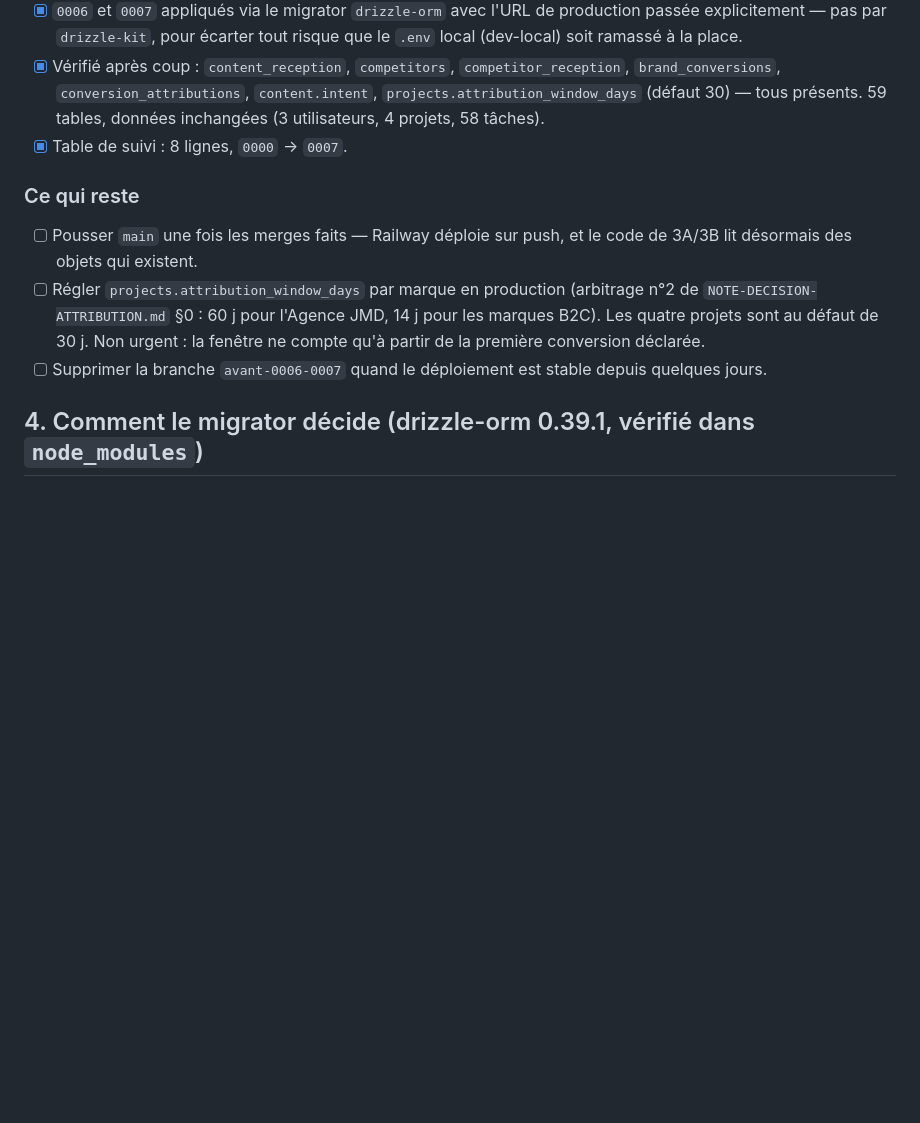
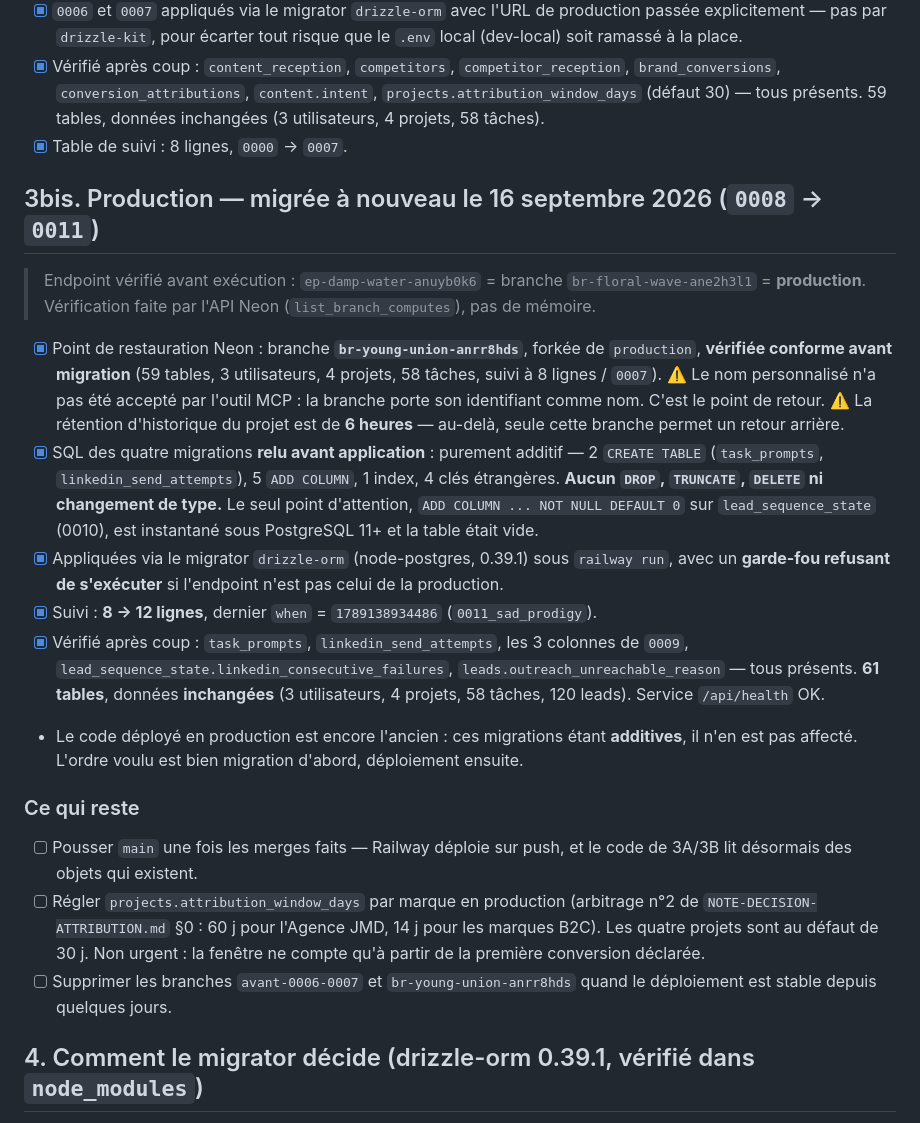
Before and after one commit to jeannemejean/naya, a Markdown page: MIGRATIONS.md, the part around the change. Rendered like a GitHub page; blank space fills up the shorter version.

Commit message:
docs(migrations): production migree 0008 -> 0011 le 16 septembre 2026
Etat constate, pas suppose — conformement a la lecon du paragraphe 7.

Endpoint verifie par l'API Neon avant execution, pas de memoire. Point de
restauration cree et VERIFIE CONFORME avant migration (59 tables, 3
utilisateurs, 4 projets, 58 taches, suivi a 0007). SQL des quatre migrations
relu : purement additif, aucun DROP.

Applique par le migrator drizzle-orm sous railway run, avec un garde-fou
refusant de s'executer si l'endpoint n'est pas la production.

Suivi 8 -> 12 lignes. Verifie apres coup : tous les objets presents, 61
tables, donnees inchangees, service en ligne.

Note ajoutee : la retention d'historique Neon est de 6 heures, donc la branche
de sauvegarde est le seul retour arriere au-dela de ce delai.

```diff
--- a/MIGRATIONS.md
+++ b/MIGRATIONS.md
@@ -73,6 +73,32 @@ Pour annuler cette baseline si besoin : `DELETE FROM drizzle.__drizzle_migration
       inchangées (3 utilisateurs, 4 projets, 58 tâches).
 - [x] Table de suivi : 8 lignes, `0000` → `0007`.
 
+## 3bis. Production — migrée à nouveau le 16 septembre 2026 (`0008` → `0011`)
+
+> Endpoint vérifié avant exécution : `ep-damp-water-anuyb0k6` = branche `br-floral-wave-ane2h3l1`
+> = **production**. Vérification faite par l'API Neon (`list_branch_computes`), pas de mémoire.
+
+- [x] Point de restauration Neon : branche **`br-young-union-anrr8hds`**, forkée de `production`,
+      **vérifiée conforme avant migration** (59 tables, 3 utilisateurs, 4 projets, 58 tâches,
+      suivi à 8 lignes / `0007`). ⚠️ Le nom personnalisé n'a pas été accepté par l'outil MCP :
+      la branche porte son identifiant comme nom. C'est le point de retour.
+      ⚠️ La rétention d'historique du projet est de **6 heures** — au-delà, seule cette branche
+      permet un retour arrière.
+- [x] SQL des quatre migrations **relu avant application** : purement additif — 2 `CREATE TABLE`
+      (`task_prompts`, `linkedin_send_attempts`), 5 `ADD COLUMN`, 1 index, 4 clés étrangères.
+      **Aucun `DROP`, `TRUNCATE`, `DELETE` ni changement de type.** Le seul point d'attention,
+      `ADD COLUMN ... NOT NULL DEFAULT 0` sur `lead_sequence_state` (0010), est instantané sous
+      PostgreSQL 11+ et la table était vide.
+- [x] Appliquées via le migrator `drizzle-orm` (node-postgres, 0.39.1) sous `railway run`, avec un
+      **garde-fou refusant de s'exécuter** si l'endpoint n'est pas celui de la production.
+- [x] Suivi : **8 → 12 lignes**, dernier `when` = `1789138934486` (`0011_sad_prodigy`).
+- [x] Vérifié après coup : `task_prompts`, `linkedin_send_attempts`, les 3 colonnes de `0009`,
+      `lead_sequence_state.linkedin_consecutive_failures`, `leads.outreach_unreachable_reason` —
+      tous présents. **61 tables**, données **inchangées** (3 utilisateurs, 4 projets, 58 tâches,
+      120 leads). Service `/api/health` OK.
+- Le code déployé en production est encore l'ancien : ces migrations étant **additives**, il n'en
+  est pas affecté. L'ordre voulu est bien migration d'abord, déploiement ensuite.
+
 ### Ce qui reste
 
 - [ ] Pousser `main` une fois les merges faits — Railway déploie sur push, et le code de 3A/3B lit
@@ -81,7 +107,7 @@ Pour annuler cette baseline si besoin : `DELETE FROM drizzle.__drizzle_migration
       `NOTE-DECISION-ATTRIBUTION.md` §0 : 60 j pour l'Agence JMD, 14 j pour les marques B2C). Les
       quatre projets sont au défaut de 30 j. Non urgent : la fenêtre ne compte qu'à partir de la
       première conversion déclarée.
-- [ ] Supprimer la branche `avant-0006-0007` quand le déploiement est stable depuis quelques jours.
+- [ ] Supprimer les branches `avant-0006-0007` et `br-young-union-anrr8hds` quand le déploiement est stable depuis quelques jours.
 
 ## 4. Comment le migrator décide (drizzle-orm 0.39.1, vérifié dans `node_modules`)
 
```
